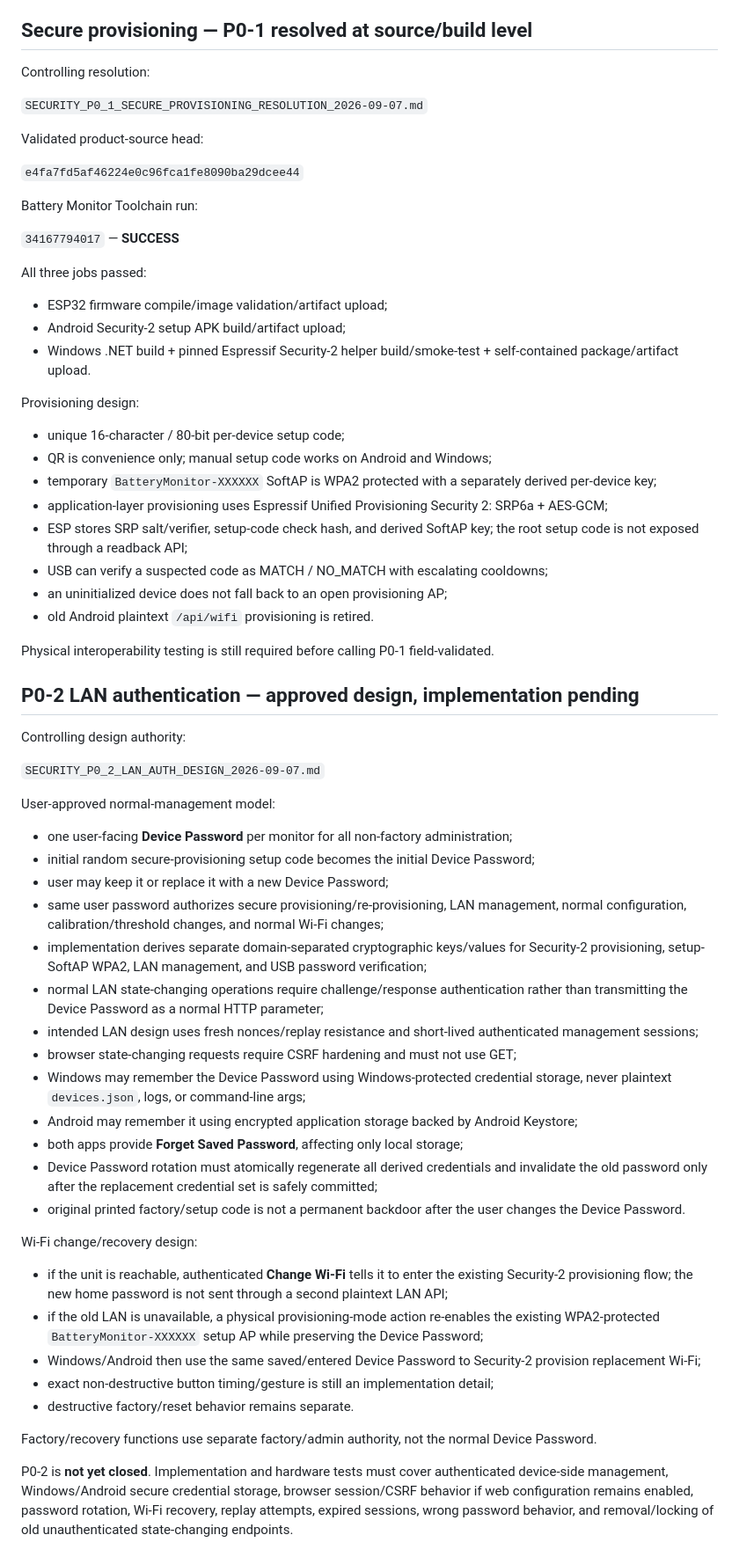
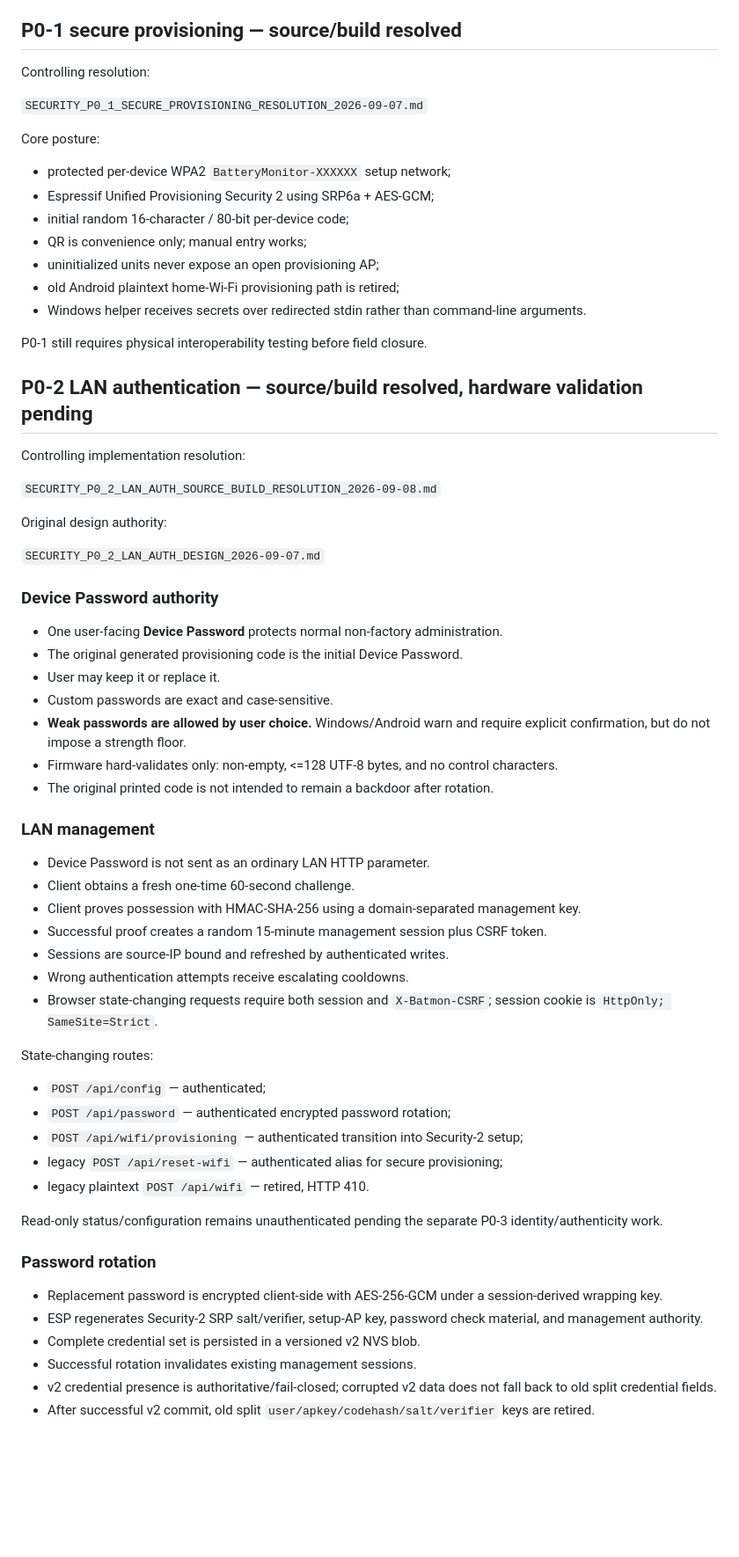
Before and after one commit to Lordofrealms/Lordofrealms.webapps, a Markdown page: battery-monitor/PROJECT_STATE_LATEST.md, the part around one of its changes. Shown at 88% size. Drawn GitHub-style; blank space fills up the shorter version.

Commit message:
Update Battery Monitor state after P0-2 source build validation

```diff
--- a/battery-monitor/PROJECT_STATE_LATEST.md
+++ b/battery-monitor/PROJECT_STATE_LATEST.md
@@ -22,69 +40,70 @@ Version: V0.1.0 prototype
 - Presets are alarm defaults, not precise SOC estimates.
 - ADC calibration factor/offset are persistent and configurable.
 
-## Secure provisioning — P0-1 resolved at source/build level
+## P0-1 secure provisioning — source/build resolved
 
 Controlling resolution:
 
 `SECURITY_P0_1_SECURE_PROVISIONING_RESOLUTION_2026-09-07.md`
 
-Validated product-source head:
+Core posture:
 
-`e4fa7fd5af46224e0c96fca1fe8090ba29dcee44`
+- protected per-device WPA2 `BatteryMonitor-XXXXXX` setup network;
+- Espressif Unified Provisioning Security 2 using SRP6a + AES-GCM;
+- initial random 16-character / 80-bit per-device code;
+- QR is convenience only; manual entry works;
+- uninitialized units never expose an open provisioning AP;
+- old Android plaintext home-Wi-Fi provisioning path is retired;
+- Windows helper receives secrets over redirected stdin rather than command-line arguments.
 
-Battery Monitor Toolchain run:
+P0-1 still requires physical interoperability testing before field closure.
 
-`34167794017` — **SUCCESS**
+## P0-2 LAN authentication — source/build resolved, hardware validation pending
 
-All three jobs passed:
+Controlling implementation resolution:
 
-- ESP32 firmware compile/image validation/artifact upload;
-- Android Security-2 setup APK build/artifact upload;
-- Windows .NET build + pinned Espressif Security-2 helper build/smoke-test + self-contained package/artifact upload.
+`SECURITY_P0_2_LAN_AUTH_SOURCE_BUILD_RESOLUTION_2026-09-08.md`
 
-Provisioning design:
-
-- unique 16-character / 80-bit per-device setup code;
-- QR is convenience only; manual setup code works on Android and Windows;
-- temporary `BatteryMonitor-XXXXXX` SoftAP is WPA2 protected with a separately derived per-device key;
-- application-layer provisioning uses Espressif Unified Provisioning Security 2: SRP6a + AES-GCM;
-- ESP stores SRP salt/verifier, setup-code check hash, and derived SoftAP key; the root setup code is not exposed through a readback API;
-- USB can verify a suspected code as MATCH / NO_MATCH with escalating cooldowns;
-- an uninitialized device does not fall back to an open provisioning AP;
-- old Android plaintext `/api/wifi` provisioning is retired.
-
-Physical interoperability testing is still required before calling P0-1 field-validated.
-
-## P0-2 LAN authentication — approved design, implementation pending
-
-Controlling design authority:
+Original design authority:
 
 `SECURITY_P0_2_LAN_AUTH_DESIGN_2026-09-07.md`
 
-User-approved normal-management model:
+### Device Password authority
 
-- one user-facing **Device Password** per monitor for all non-factory administration;
-- initial random secure-provisioning setup code becomes the initial Device Password;
-- user may keep it or replace it with a new Device Password;
-- same user password authorizes secure provisioning/re-provisioning, LAN management, normal configuration, calibration/threshold changes, and normal Wi-Fi changes;
-- implementation derives separate domain-separated cryptographic keys/values for Security-2 provisioning, setup-SoftAP WPA2, LAN management, and USB password verification;
-- normal LAN state-changing operations require challenge/response authentication rather than transmitting the Device Password as a normal HTTP parameter;
-- intended LAN design uses fresh nonces/replay resistance and short-lived authenticated management sessions;
-- browser state-changing requests require CSRF hardening and must not use GET;
-- Windows may remember the Device Password using Windows-protected credential storage, never plaintext `devices.json`, logs, or command-line args;
-- Android may remember it using encrypted application storage backed by Android Keystore;
-- both apps provide **Forget Saved Password**, affecting only local storage;
-- Device Password rotation must atomically regenerate all derived credentials and invalidate the old password only after the replacement credential set is safely committed;
-- original printed factory/setup code is not a permanent backdoor after the user changes the Device Password.
+- One user-facing **Device Password** protects normal non-factory administration.
+- The original generated provisioning code is the initial Device Password.
+- User may keep it or replace it.
+- Custom passwords are exact and case-sensitive.
+- **Weak passwords are allowed by user choice.** Windows/Android warn and require explicit confirmation, but do not impose a strength floor.
+- Firmware hard-validates only: non-empty, <=128 UTF-8 bytes, and no control characters.
+- The original printed code is not intended to remain a backdoor after rotation.
 
-Wi-Fi change/recovery design:
+### LAN management
 
-- if the unit is reachable, authenticated **Change Wi-Fi** tells it to enter the existing Security-2 provisioning flow; the new home password is not sent through a second plaintext LAN API;
-- if the old LAN is unavailable, a physical provisioning-mode action re-enables the existing WPA2-protected `BatteryMonitor-XXXXXX` setup AP while preserving the Device Password;
-- Windows/Android then use the same saved/entered Device Password to Security-2 provision replacement Wi-Fi;
-- exact non-destructive button timing/gesture is still an implementation detail;
-- destructive factory/reset behavior remains separate.
+- Device Password is not sent as an ordinary LAN HTTP parameter.
+- Client obtains a fresh one-time 60-second challenge.
+- Client proves possession with HMAC-SHA-256 using a domain-separated management key.
+- Successful proof creates a random 15-minute management session plus CSRF token.
+- Sessions are source-IP bound and refreshed by authenticated writes.
+- Wrong authentication attempts receive escalating cooldowns.
+- Browser state-changing requests require both session and `X-Batmon-CSRF`; session cookie is `HttpOnly; SameSite=Strict`.
 
-Factory/recovery functions use separate factory/admin authority, not the normal Device Password.
+State-changing routes:
 
-P0-2 is **not yet closed**. Implementation and hardware tests must cover authenticated device-side management, Windows/Android secure credential storage, browser session/CSRF behavior if web configuration remains enabled, password rotation, Wi-Fi recovery, replay attempts, expired sessions, wrong password behavior, and removal/locking of old unauthenticated state-changing endpoints.
+- `POST /api/config` — authenticated;
+- `POST /api/password` — authenticated encrypted password rotation;
+- `POST /api/wifi/provisioning` — authenticated transition into Security-2 setup;
+- legacy `POST /api/reset-wifi` — authenticated alias for secure provisioning;
+- legacy plaintext `POST /api/wifi` — retired, HTTP 410.
+
+Read-only status/configuration remains unauthenticated pending the separate P0-3 identity/authenticity work.
+
+### Password rotation
+
+- Replacement password is encrypted client-side with AES-256-GCM under a session-derived wrapping key.
+- ESP regenerates Security-2 SRP salt/verifier, setup-AP key, password check material, and management authority.
+- Complete credential set is persisted in a versioned v2 NVS blob.
+- Successful rotation invalidates existing management sessions.
+- v2 credential presence is authoritative/fail-closed; corrupted v2 data does not fall back to old split credential fields.
+- After successful v2 commit, old split `user/apkey/codehash/salt/verifier` keys are retired.
+
```
Also changed, not shown: other parts of battery-monitor/PROJECT_STATE_LATEST.md (+98 -65 lines).
